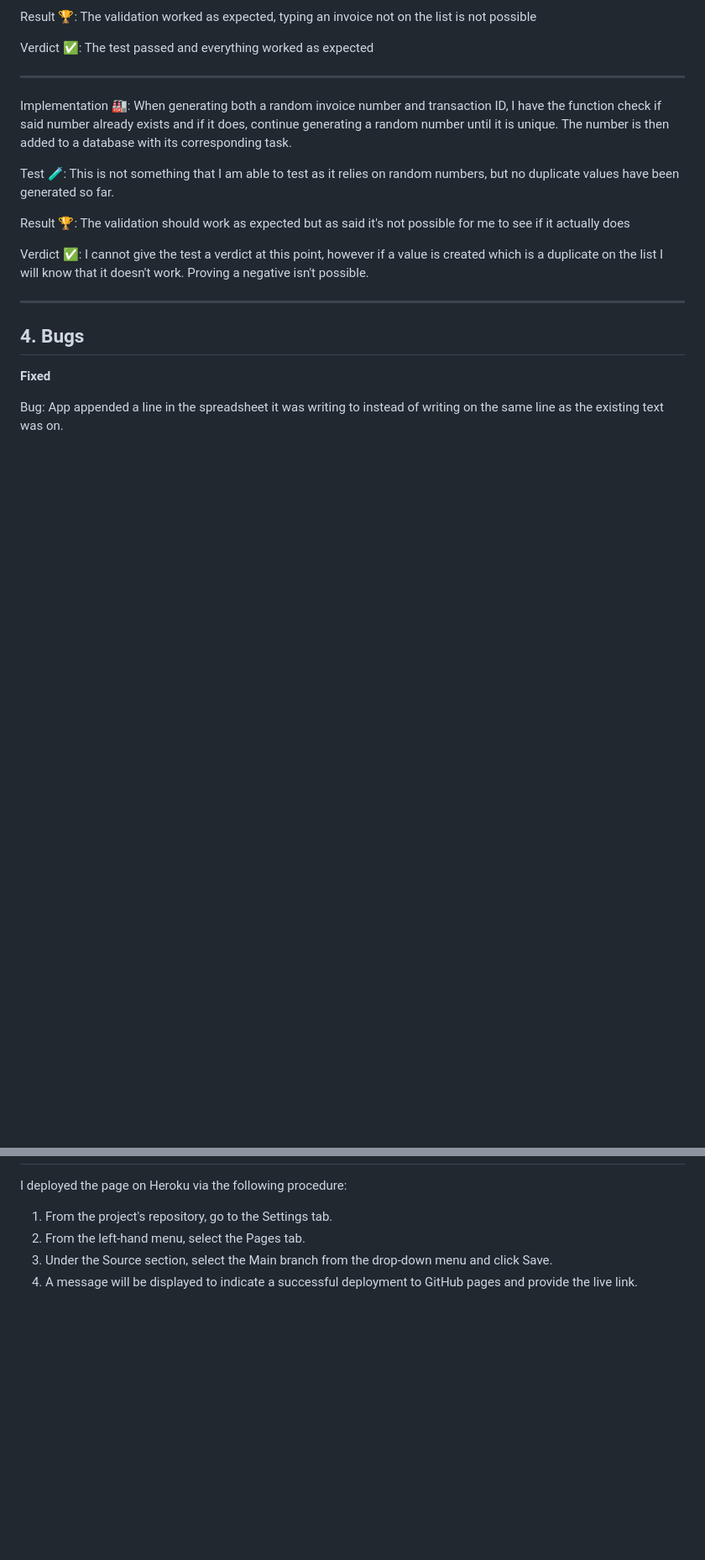
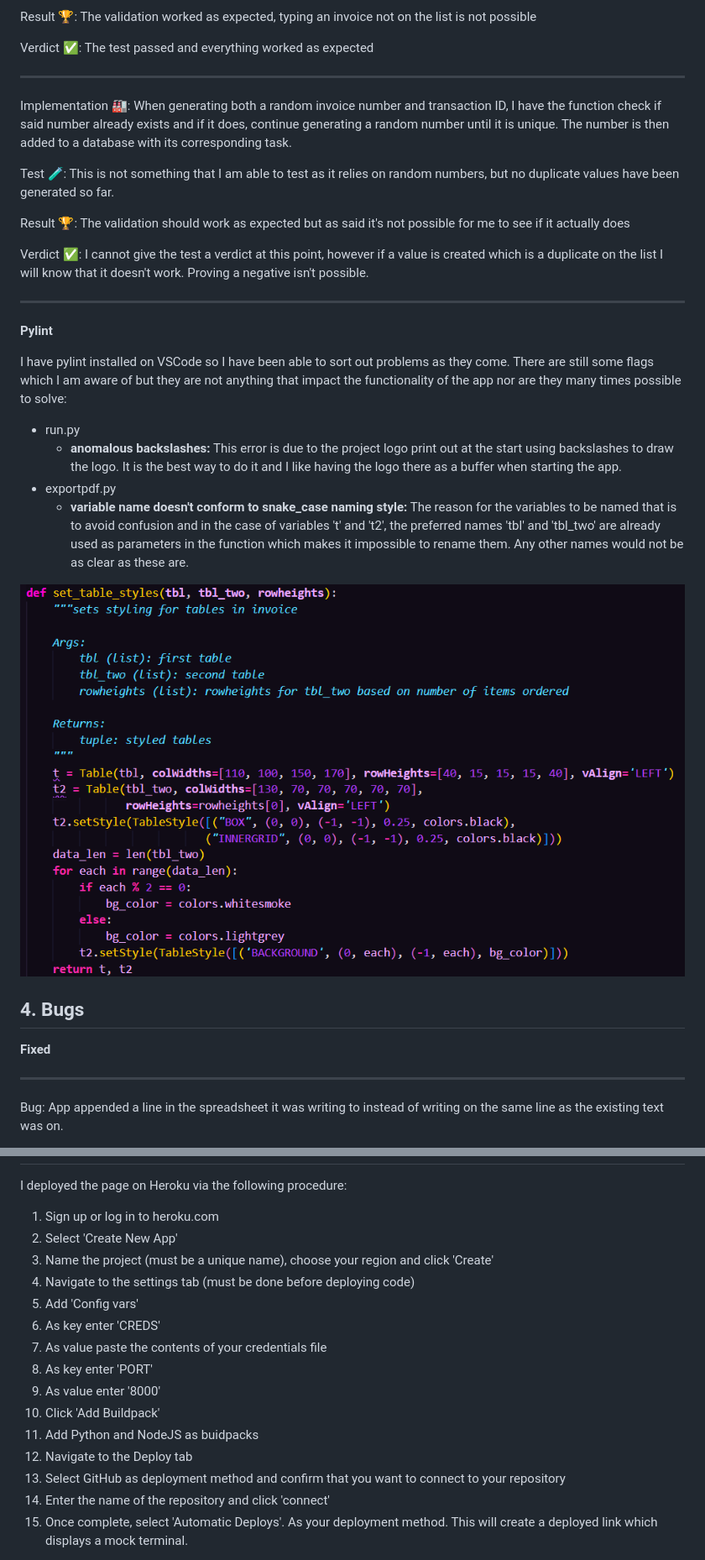
Before and after one commit to beccauwu/Project-3, a Markdown page: README.md, 2 parts joined by grey strips. Shown at 84% size. GitHub-like rendering; pictures changed too: assets/img/invalid-name.png (added); blank space fills up the shorter version.

Commit message:
work on readme

```diff
--- a/README.md
+++ b/README.md
@@ -226,11 +226,24 @@ Verdict ✅: I cannot give the test a verdict at this point, however if a value
 
 ---------------
 
+**Pylint**
 
+I have pylint installed on VSCode so I have been able to sort out problems as they come. There are still some flags which I am aware of but they are not anything that impact the functionality of the app nor are they many times possible to solve:
+
+* run.py
+  * **anomalous backslashes:**
+    This error is due to the project logo print out at the start using backslashes to draw the logo. It is the best way to do it and I like having the logo there as a buffer when starting the app.
+* exportpdf.py
+  * **variable name doesn't conform to snake_case naming style:**
+    The reason for the variables to be named that is to avoid confusion and in the case of variables 't' and 't2', the preferred names 'tbl' and 'tbl_two' are already used as parameters in the function which makes it impossible to rename them. Any other names would not be as clear as these are.
+
+![Screenshot of function with invalid name error][invalid-name]
 
 <h2 id="bugs">4. Bugs</h2>
 
 **Fixed**
 
+---------------
+
 Bug: App appended a line in the spreadsheet it was writing to instead of writing on the same line as the existing text was on.
 
@@ -249,8 +280,19 @@ Bug:
 
 I deployed the page on Heroku via the following procedure:
 
-1. From the project's repository, go to the Settings tab.
-2. From the left-hand menu, select the Pages tab.
-3. Under the Source section, select the Main branch from the drop-down menu and click Save.
-4. A message will be displayed to indicate a successful deployment to GitHub pages and provide the live link.
+1. Sign up or log in to heroku.com
+2. Select 'Create New App'
+3. Name the project (must be a unique name), choose your region and click 'Create'
+4. Navigate to the settings tab (must be done before deploying code)
+5. Add 'Config vars'
+6. As key enter 'CREDS'
+7. As value paste the contents of your credentials file
+8. As key enter 'PORT'
+9.  As value enter '8000'
+10. Click 'Add Buildpack'
+11. Add Python and NodeJS as buidpacks
+12. Navigate to the Deploy tab
+13. Select GitHub as deployment method and confirm that you want to connect to your repository
+14. Enter the name of the repository and click 'connect'
+15. Once complete, select 'Automatic Deploys'. As your deployment method. This will create a deployed link which displays a mock terminal.
 
```
Also changed, not shown: other parts of README.md (+29 -15 lines), assets/img/new-appd.png (added), assets/img/old-appd.png (added), assets/img/transaction-id.gif (added), 5 other files.
